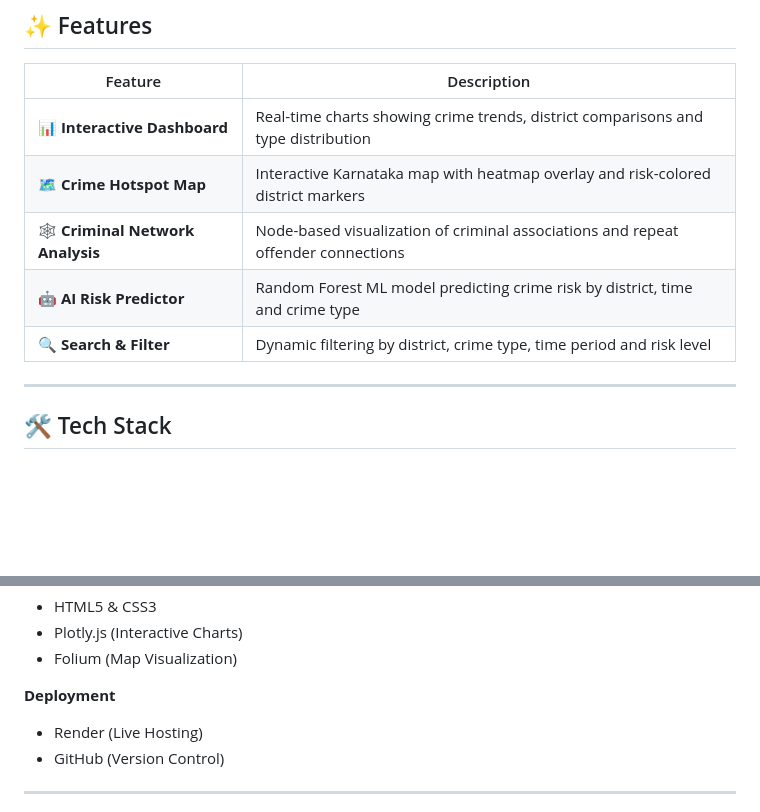
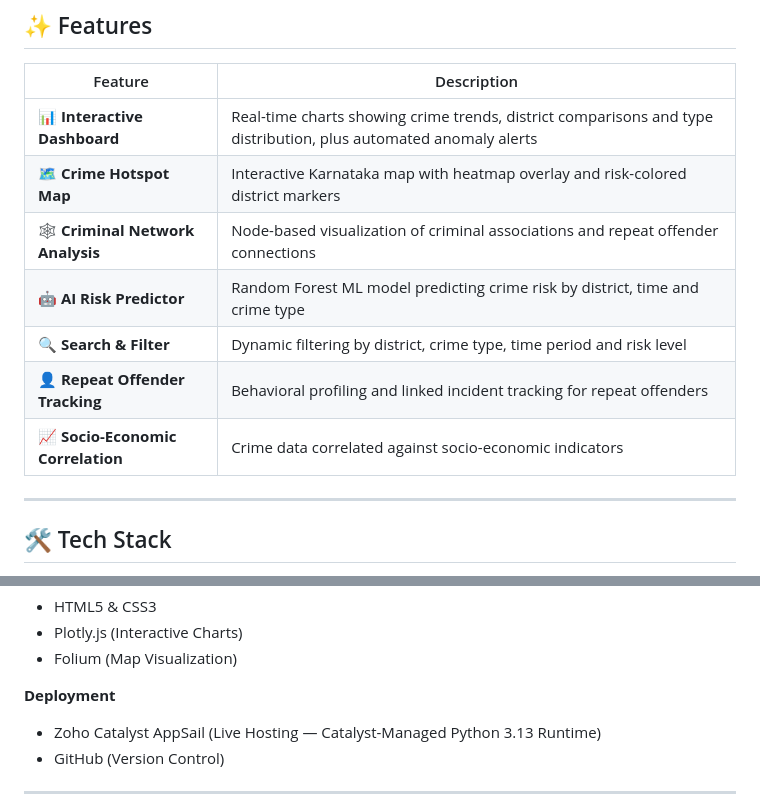
Before and after one commit to YuvrajGora/ksp-datathon, a Markdown page: README.md, 2 parts joined by grey strips. GitHub-like rendering; blank space fills up the shorter version.

```diff
--- a/README.md
+++ b/README.md
@@ -30,11 +30,13 @@ A modern AI-powered crime analytics platform that transforms raw crime data into
 
 | Feature | Description |
 |---------|-------------|
-| 📊 **Interactive Dashboard** | Real-time charts showing crime trends, district comparisons and type distribution |
+| 📊 **Interactive Dashboard** | Real-time charts showing crime trends, district comparisons and type distribution, plus automated anomaly alerts |
 | 🗺️ **Crime Hotspot Map** | Interactive Karnataka map with heatmap overlay and risk-colored district markers |
 | 🕸️ **Criminal Network Analysis** | Node-based visualization of criminal associations and repeat offender connections |
 | 🤖 **AI Risk Predictor** | Random Forest ML model predicting crime risk by district, time and crime type |
 | 🔍 **Search & Filter** | Dynamic filtering by district, crime type, time period and risk level |
+| 👤 **Repeat Offender Tracking** | Behavioral profiling and linked incident tracking for repeat offenders |
+| 📈 **Socio-Economic Correlation** | Crime data correlated against socio-economic indicators |
 
 ---
 
@@ -52,7 +54,7 @@ A modern AI-powered crime analytics platform that transforms raw crime data into
 - Folium (Map Visualization)
 
 **Deployment**
-- Render (Live Hosting)
+- Zoho Catalyst AppSail (Live Hosting — Catalyst-Managed Python 3.13 Runtime)
 - GitHub (Version Control)
 
 ---
```
Also changed, not shown: other parts of README.md (+28 -27 lines).
